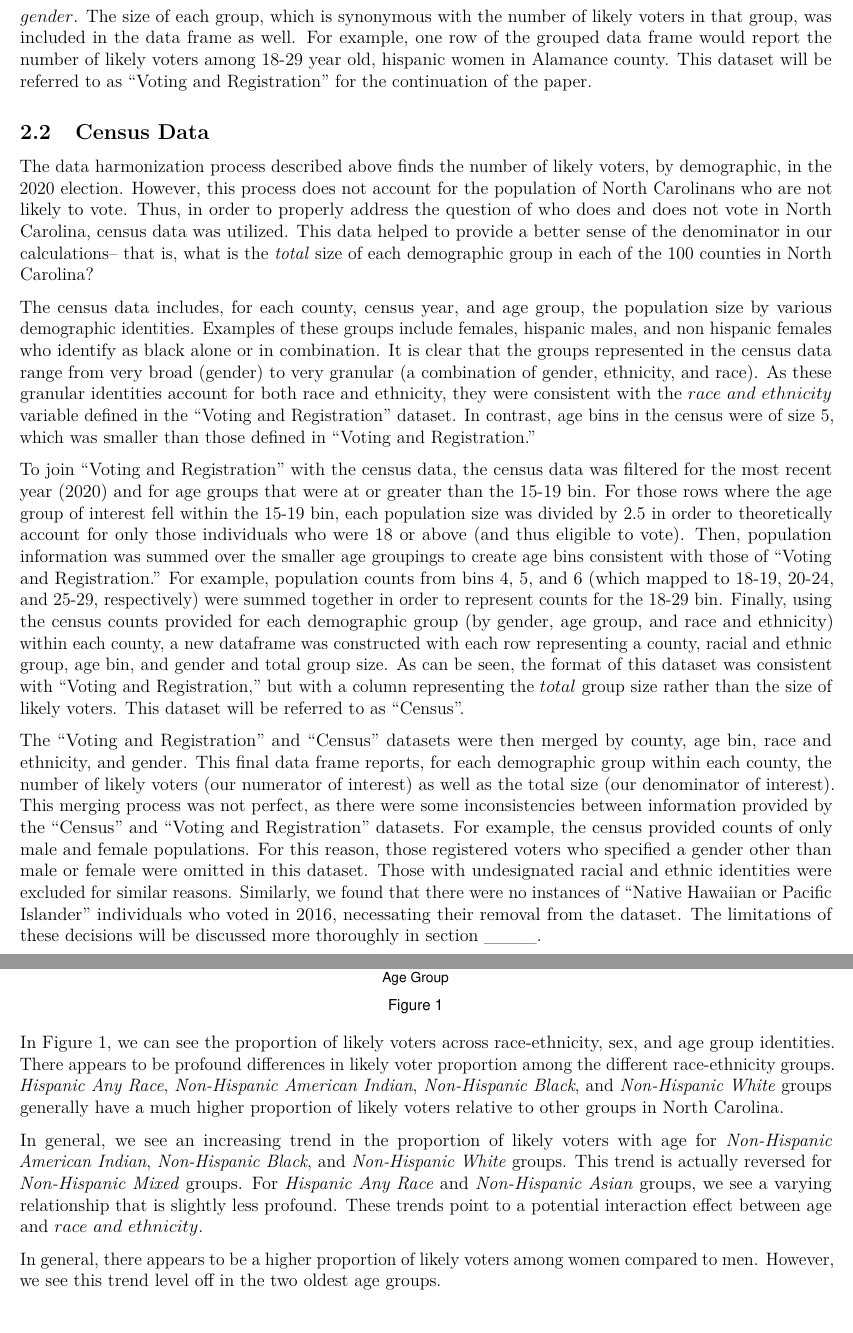
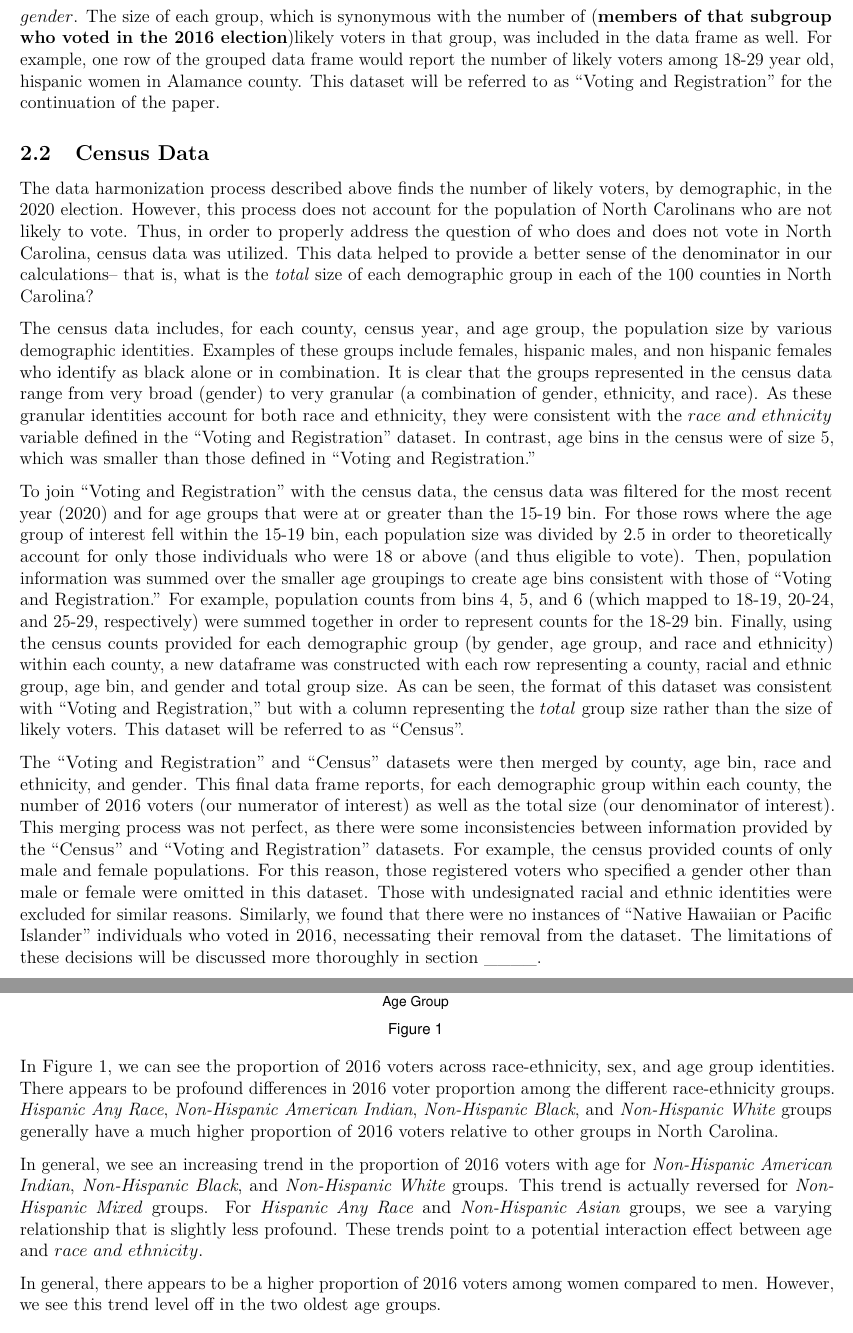
Before and after one commit to anna-dwish/election, an R Markdown document (CS3_Who_Votes_Report_Ethan_Malavi_Steven_Anna.Rmd): two parts of pages 3 and 4 of 8, joined at a grey line, cut so that both start at the same text. Rendered offline with R 4.5, knitr and Pandoc, then LaTeX, with nearby package versions; some code elsewhere in the file could not run offline.

Commit message:
changed likely to 2016

````diff
--- a/CS3_Who_Votes_Report_Ethan_Malavi_Steven_Anna.Rmd
+++ b/CS3_Who_Votes_Report_Ethan_Malavi_Steven_Anna.Rmd
@@ -136,7 +136,7 @@ In addition, the individual race and ethnic identities were combined into a $rac
 * Non Hispanic Native Hawaiian or Pacific Islander
 * Undetermined
 
-Note that all individuals of hispanic ethnicity were grouped into one category, regardless of racial identity. Once these modifications were made, the data was grouped by $county$, $race \ and \ ethnicity$, $age \ bin$, and $gender$. The size of each group, which is synonymous with the number of likely voters in that group, was included in the data frame as well. For example, one row of the grouped data frame would report the number of likely voters among 18-29 year old, hispanic women in Alamance county. This dataset will be referred to as “Voting and Registration” for the continuation of the paper.
+Note that all individuals of hispanic ethnicity were grouped into one category, regardless of racial identity. Once these modifications were made, the data was grouped by $county$, $race \ and \ ethnicity$, $age \ bin$, and $gender$. The size of each group, which is synonymous with the number of (**members of that subgroup who voted in the 2016 election**)likely voters in that group, was included in the data frame as well. For example, one row of the grouped data frame would report the number of likely voters among 18-29 year old, hispanic women in Alamance county. This dataset will be referred to as “Voting and Registration” for the continuation of the paper.
 
 ## Census Data
 
@@ -146,7 +146,7 @@ The census data includes, for each county, census year, and age group, the popul
 
 To join "Voting and Registration" with the census data, the census data was filtered for the most recent year (2020) and for age groups that were at or greater than the 15-19 bin. For those rows where the age group of interest fell within the 15-19 bin, each population size was divided by 2.5 in order to theoretically account for only those individuals who were 18 or above (and thus eligible to vote). Then, population information was summed over the smaller age groupings to create age bins consistent with those of "Voting and Registration." For example, population counts from bins 4, 5, and 6 (which mapped to 18-19, 20-24, and 25-29, respectively) were summed together in order to represent counts for the 18-29 bin. Finally, using the census counts provided for each demographic group (by gender, age group, and race and ethnicity) within each county, a new dataframe was constructed with each row representing a county, racial and ethnic group, age bin, and gender and total group size. As can be seen, the format of this dataset was consistent with “Voting and Registration,” but with a column representing the $total$ group size rather than the size of likely voters. This dataset will be referred to as “Census”.
 
-The “Voting and Registration” and “Census” datasets were then merged by county, age bin, race and ethnicity, and gender. This final data frame reports, for each demographic group within each county, the number of likely voters (our numerator of interest) as well as the total size (our denominator of interest). This merging process was not perfect, as there were some inconsistencies between information provided by the "Census" and "Voting and Registration" datasets. For example, the census provided counts of only male and female populations. For this reason, those registered voters who specified a gender other than male or female were omitted in this dataset. Those with undesignated racial and ethnic identities were excluded for similar reasons. Similarly, we found that there were no instances of "Native Hawaiian or Pacific Islander" individuals who voted in 2016, necessating their removal from the dataset. The limitations of these decisions will be discussed more thoroughly in section ____.
+The “Voting and Registration” and “Census” datasets were then merged by county, age bin, race and ethnicity, and gender. This final data frame reports, for each demographic group within each county, the number of 2016 voters (our numerator of interest) as well as the total size (our denominator of interest). This merging process was not perfect, as there were some inconsistencies between information provided by the "Census" and "Voting and Registration" datasets. For example, the census provided counts of only male and female populations. For this reason, those registered voters who specified a gender other than male or female were omitted in this dataset. Those with undesignated racial and ethnic identities were excluded for similar reasons. Similarly, we found that there were no instances of "Native Hawaiian or Pacific Islander" individuals who voted in 2016, necessating their removal from the dataset. The limitations of these decisions will be discussed more thoroughly in section ____.
 
 
 # Exploratory Data Analysis
@@ -217,11 +217,11 @@ who_votes_data %>%
   guides(fill=guide_legend(title="Sex"))
 ```
 
-In Figure 1, we can see the proportion of likely voters across race-ethnicity, sex, and age group identities. There appears to be profound differences in likely voter proportion among the different race-ethnicity groups. *Hispanic Any Race*, *Non-Hispanic American Indian*, *Non-Hispanic Black*, and *Non-Hispanic White* groups generally have a much higher proportion of likely voters relative to other groups in North Carolina.
+In Figure 1, we can see the proportion of 2016 voters across race-ethnicity, sex, and age group identities. There appears to be profound differences in 2016 voter proportion among the different race-ethnicity groups. *Hispanic Any Race*, *Non-Hispanic American Indian*, *Non-Hispanic Black*, and *Non-Hispanic White* groups generally have a much higher proportion of 2016 voters relative to other groups in North Carolina.
 
-In general, we see an increasing trend in the proportion of likely voters with age for *Non-Hispanic American Indian*, *Non-Hispanic Black*, and *Non-Hispanic White* groups. This trend is actually reversed for *Non-Hispanic Mixed* groups. For *Hispanic Any Race* and *Non-Hispanic Asian* groups, we see a varying relationship that is slightly less profound. These trends point to a potential interaction effect between age and $race \ and \ ethnicity$.
+In general, we see an increasing trend in the proportion of 2016 voters with age for *Non-Hispanic American Indian*, *Non-Hispanic Black*, and *Non-Hispanic White* groups. This trend is actually reversed for *Non-Hispanic Mixed* groups. For *Hispanic Any Race* and *Non-Hispanic Asian* groups, we see a varying relationship that is slightly less profound. These trends point to a potential interaction effect between age and $race \ and \ ethnicity$.
 
-In general, there appears to be a higher proportion of likely voters among women compared to men. However, we see this trend level off in the two oldest age groups.
+In general, there appears to be a higher proportion of 2016 voters among women compared to men. However, we see this trend level off in the two oldest age groups.
 
 ```{r EDA p2, fig.width=5.5, fig.height=2.5,fig.align="center", warning=F,message=F,echo=FALSE,results='hide',fig.keep='all'}
 # http://www.peterhaschke.com/r/2013/12/05/NCmaps.html
````
Also changed, not shown: CS3_Who_Votes_Report_Ethan_Malavi_Steven_Anna.Rmd (9 more changed lines).
